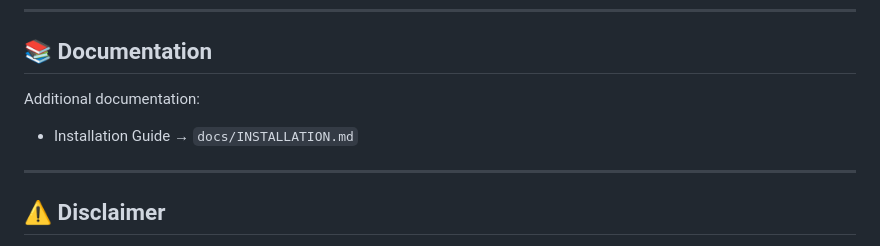
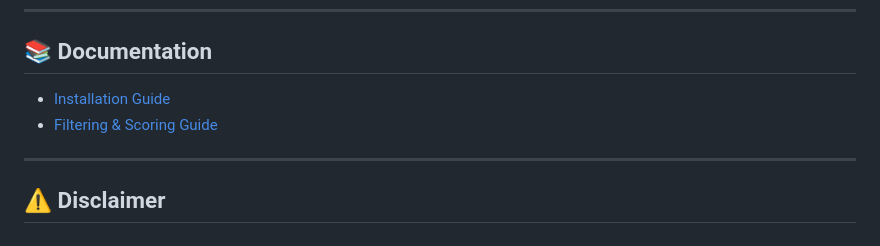
Before and after one commit to Denzz102/memecoin-agent, a Markdown page: README.md, the part around the change. GitHub-like rendering.

Commit message:
Update documentation links

```diff
--- a/README.md
+++ b/README.md
@@ -272,9 +272,8 @@ Recommended stack:
 
 ## 📚 Documentation
 
-Additional documentation:
-
-* Installation Guide → `docs/INSTALLATION.md`
+- [Installation Guide](docs/INSTALLATION.md)
+- [Filtering & Scoring Guide](docs/FILTERING-SCORING.md)
 
 ---
 
```
